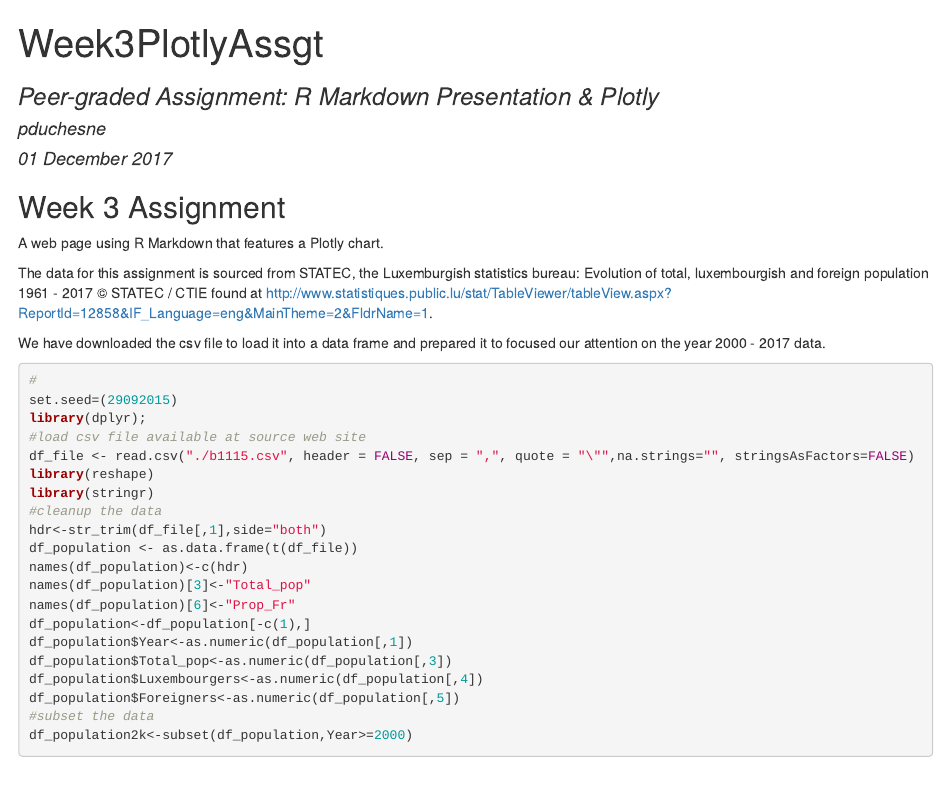
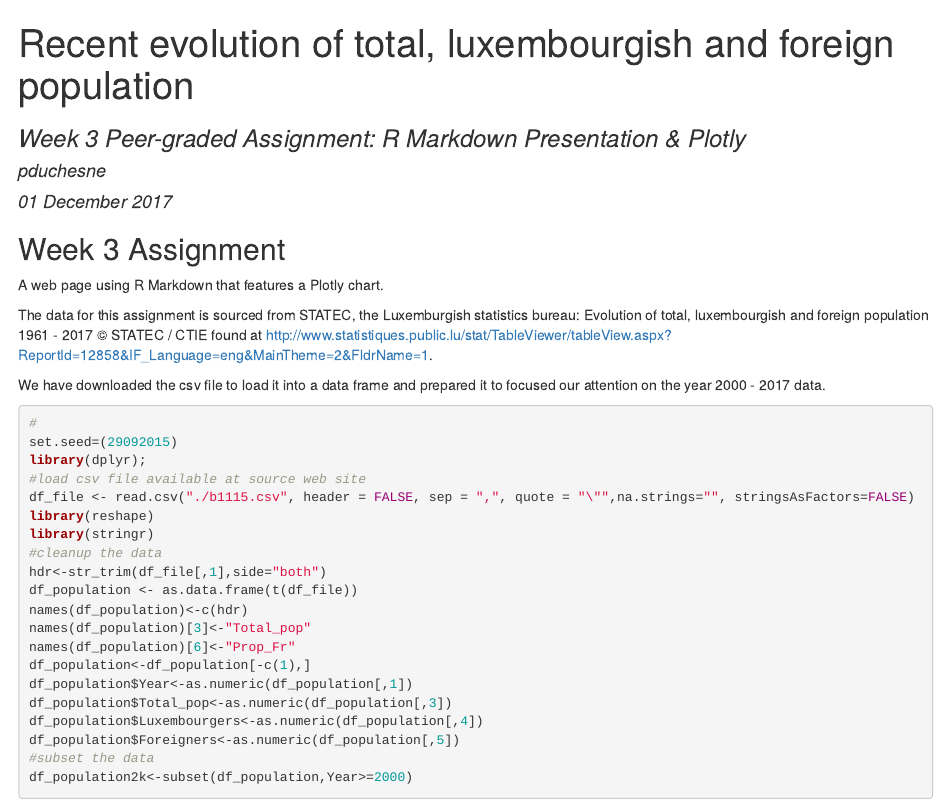
Before and after one commit to rpdu/Developing_Data_Products, an R Markdown document (Week3/index.Rmd): the page in a window 1100 px wide, from its top. The pictures show the output file Week3/index.html that the author committed with the source, opened offline.

Commit message:
Changed the title

```diff
--- a/Week3/index.Rmd
+++ b/Week3/index.Rmd
@@ -1,6 +1,6 @@
 ---
-title: "Week3PlotlyAssgt"
-subtitle: "Peer-graded Assignment: R Markdown Presentation & Plotly"
+title: "Recent evolution of total, luxembourgish and foreign population"
+subtitle: "Week 3 Peer-graded Assignment: R Markdown Presentation & Plotly"
 author: "pduchesne"
 date: "01 December 2017"
 output:
```
Also changed, not shown: Week3/index.html, Week3/index.md.
